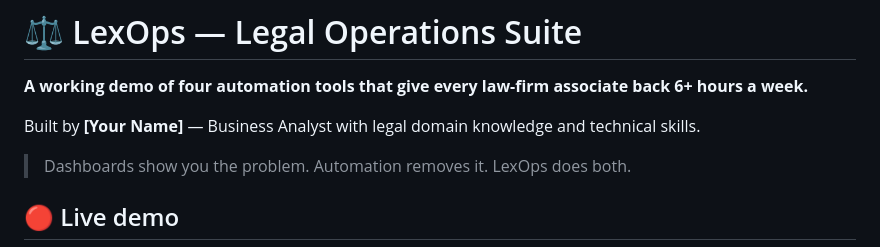
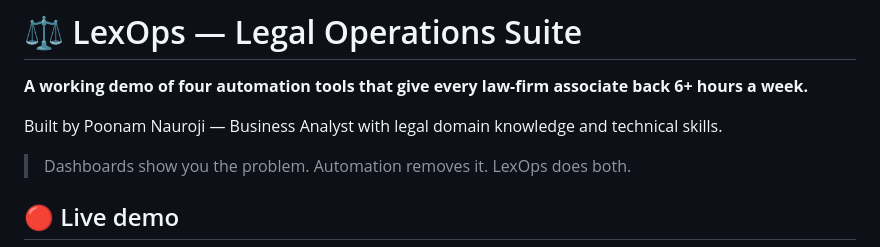
Before and after one commit to Poonam160498/lexops-legal-automation, a Markdown page: README.md, the part around the change. Rendered like a GitHub page.

Commit message:
Update author name in README.md

```diff
--- a/README.md
+++ b/README.md
@@ -2,7 +2,7 @@
 
 **A working demo of four automation tools that give every law-firm associate back 6+ hours a week.**
 
-Built by **[Your Name]** — Business Analyst with legal domain knowledge and technical skills.
+Built by Poonam Nauroji — Business Analyst with legal domain knowledge and technical skills.
 
 > Dashboards show you the problem. Automation removes it. LexOps does both.
 
```
